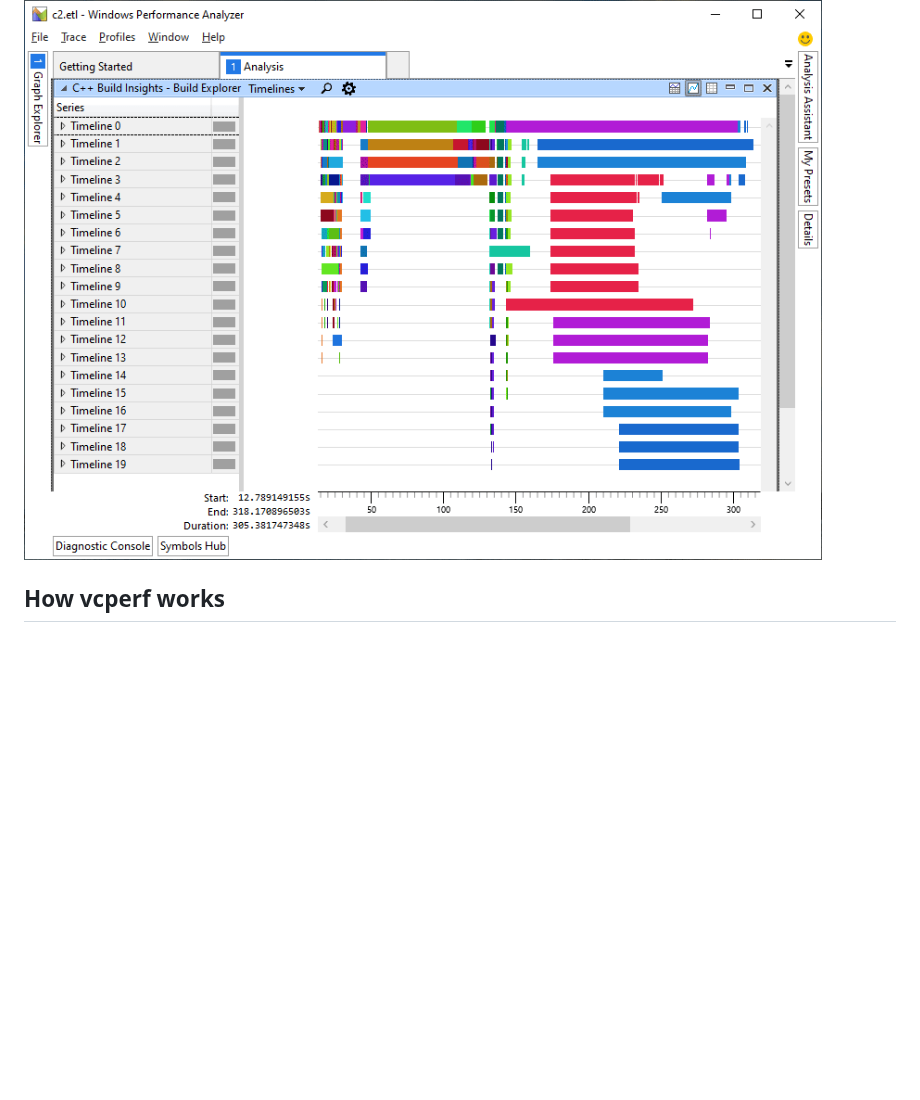
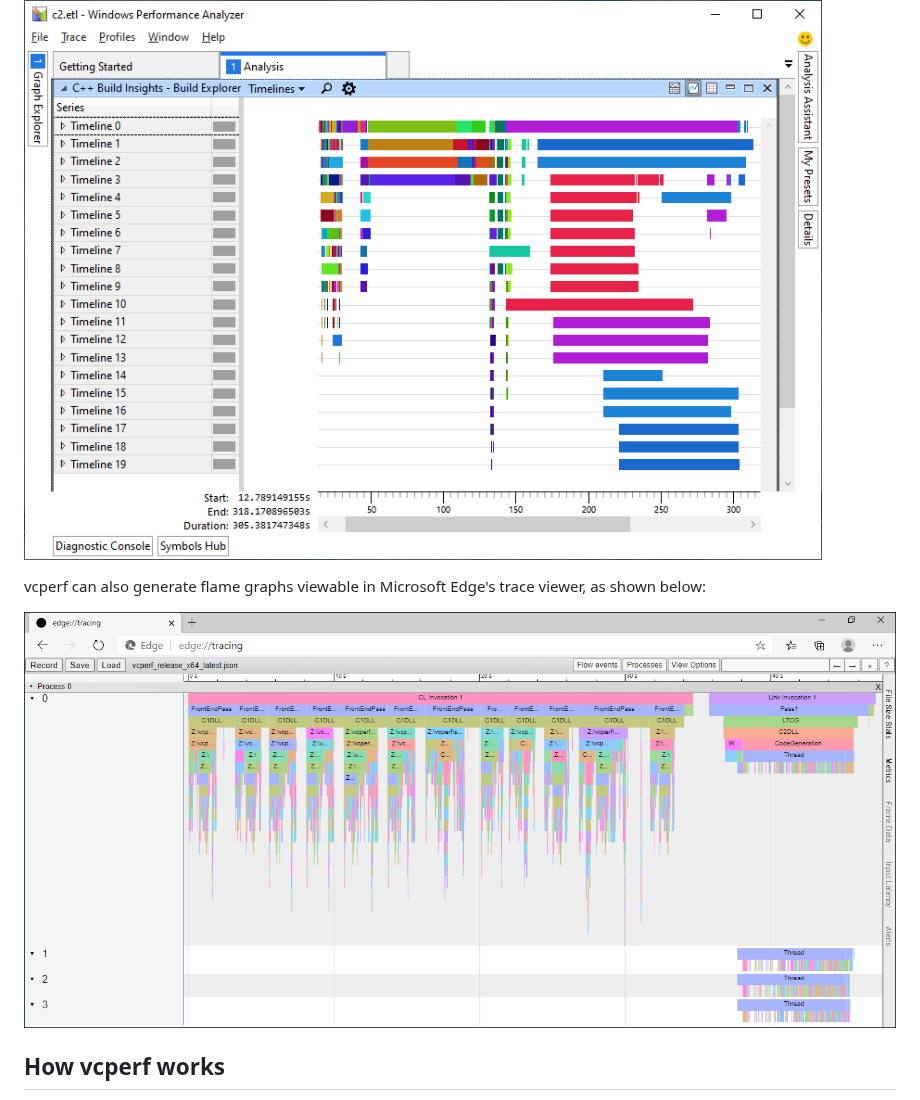
Before and after one commit to microsoft/vcperf, a Markdown page: README.md, the part around the change. Drawn GitHub-style; pictures changed too: media/vcperf-timetrace-overview.png (added); blank space fills up the shorter version.

Commit message:
Adds screenshot of the /timetrace option and uses it in README.md

```diff
--- a/README.md
+++ b/README.md
@@ -5,6 +5,10 @@
 vcperf is a C++ build analysis tool for the MSVC toolchain. It is built on top of C++ Build Insights, MSVC's data collection and analysis platform. Use vcperf to collect build traces that you can view in [Windows Performance Analyzer](https://docs.microsoft.com/windows-hardware/test/wpt/windows-performance-analyzer) (WPA) to understand your build times. An example of a vcperf trace viewed in WPA is shown below.
 
 ![Overview of what a vcperf trace looks like when viewed in WPA.](media/vcperf-wpa-overview.gif)
+
+vcperf can also generate flame graphs viewable in Microsoft Edge's trace viewer, as shown below:
+
+![Overview of what a vcperf trace looks like when viewed in Microsoft Edge.](media/vcperf-timetrace-overview.png)
 
 ## How vcperf works
 
```
